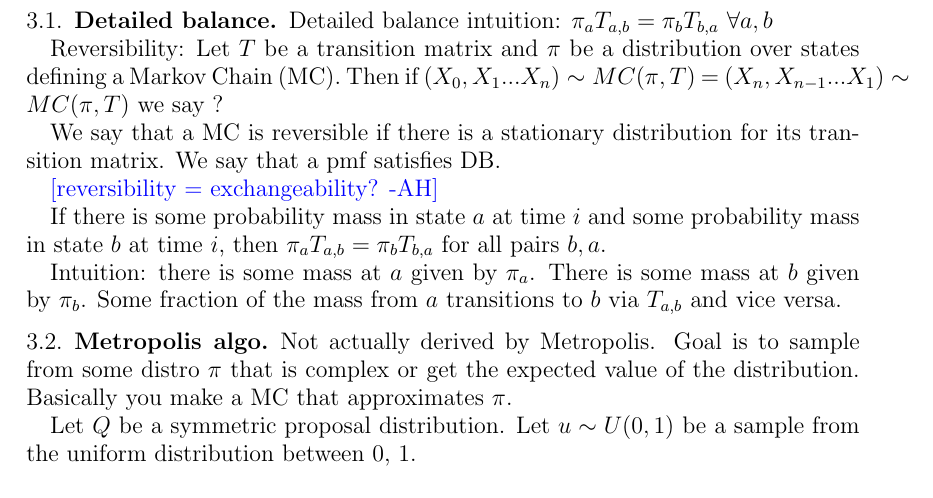
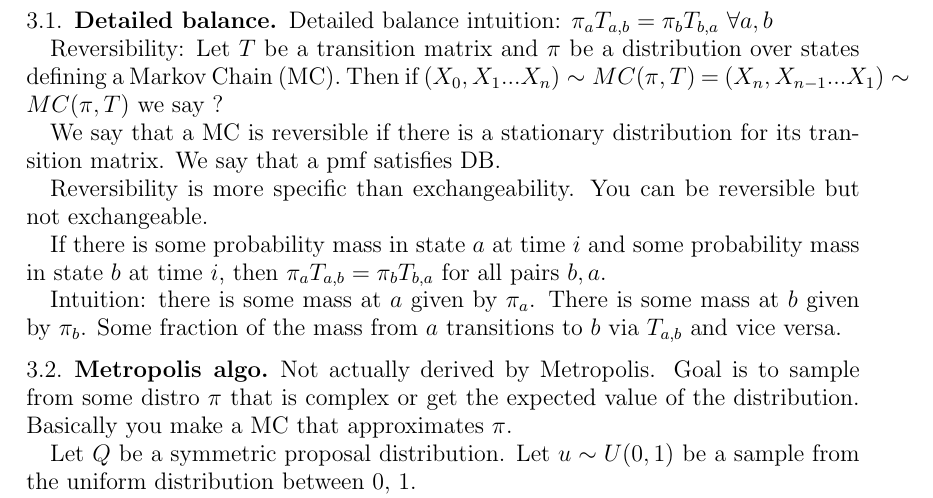
Before and after one commit to AbeHandler/everything, a LaTeX paper (vault/vault.tex): part of page 2 of 2, cut so that both start at the same text. Compiled offline with pdfLaTeX.

Commit message:
just backup

```diff
--- a/vault/vault.tex
+++ b/vault/vault.tex
@@ -57,7 +57,7 @@ Reversibility:  Let $T$ be a transition matrix and $\pi$ be a distribution over
 
 We say that a MC is reversible if there is a stationary distribution for its transition matrix. We say that a pmf satisfies DB.
 
-\ahcomment{reversibility = exchangeability?}
+Reversibility is more specific than exchangeability. You can be reversible but not exchangeable.
 
 If there is some probability mass in state $a$ at time $i$ and some probability mass in state $b$ at time $i$, then $\pi_a T_{a,b} = \pi_b T_{b,a}$ for all pairs $b,a$.
 
```
